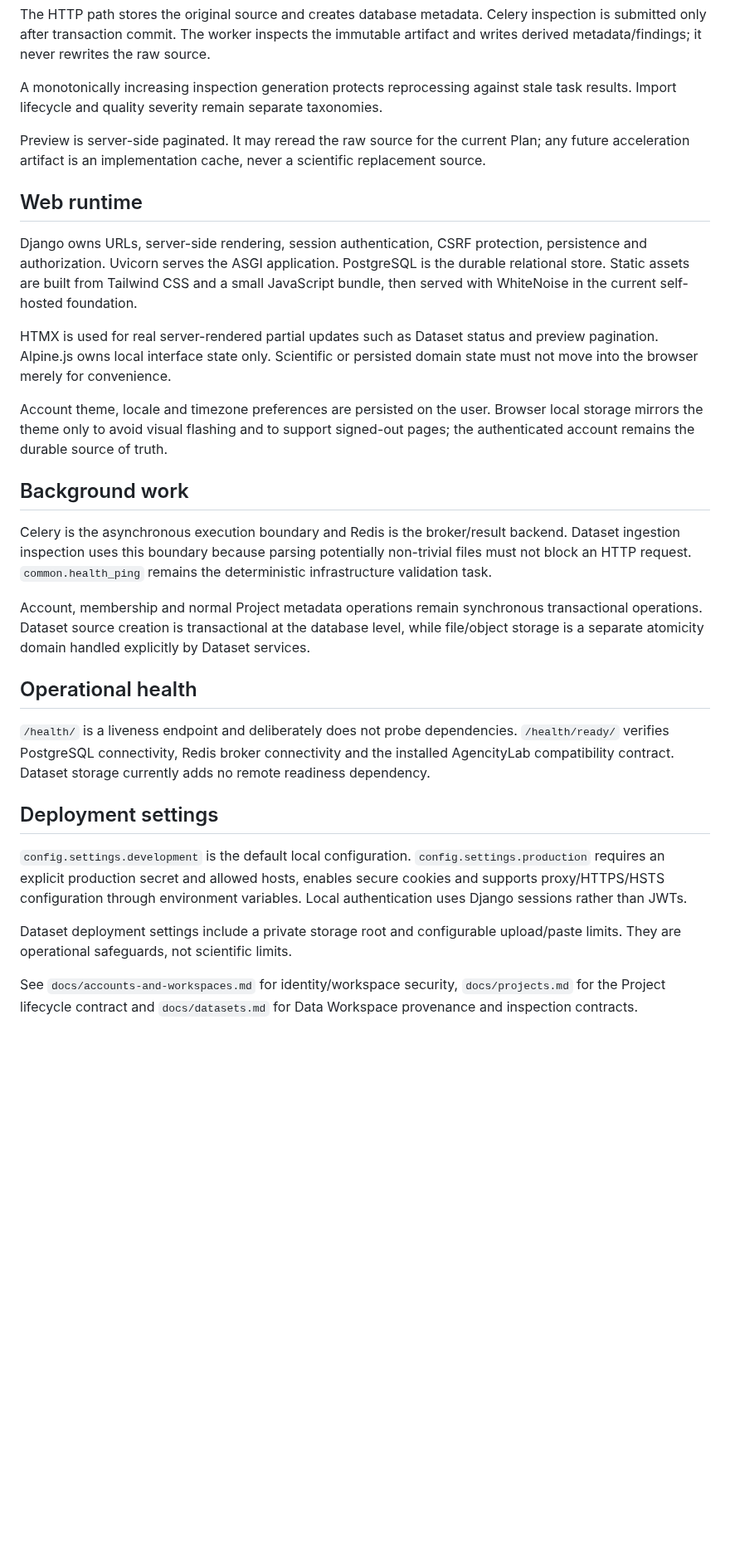
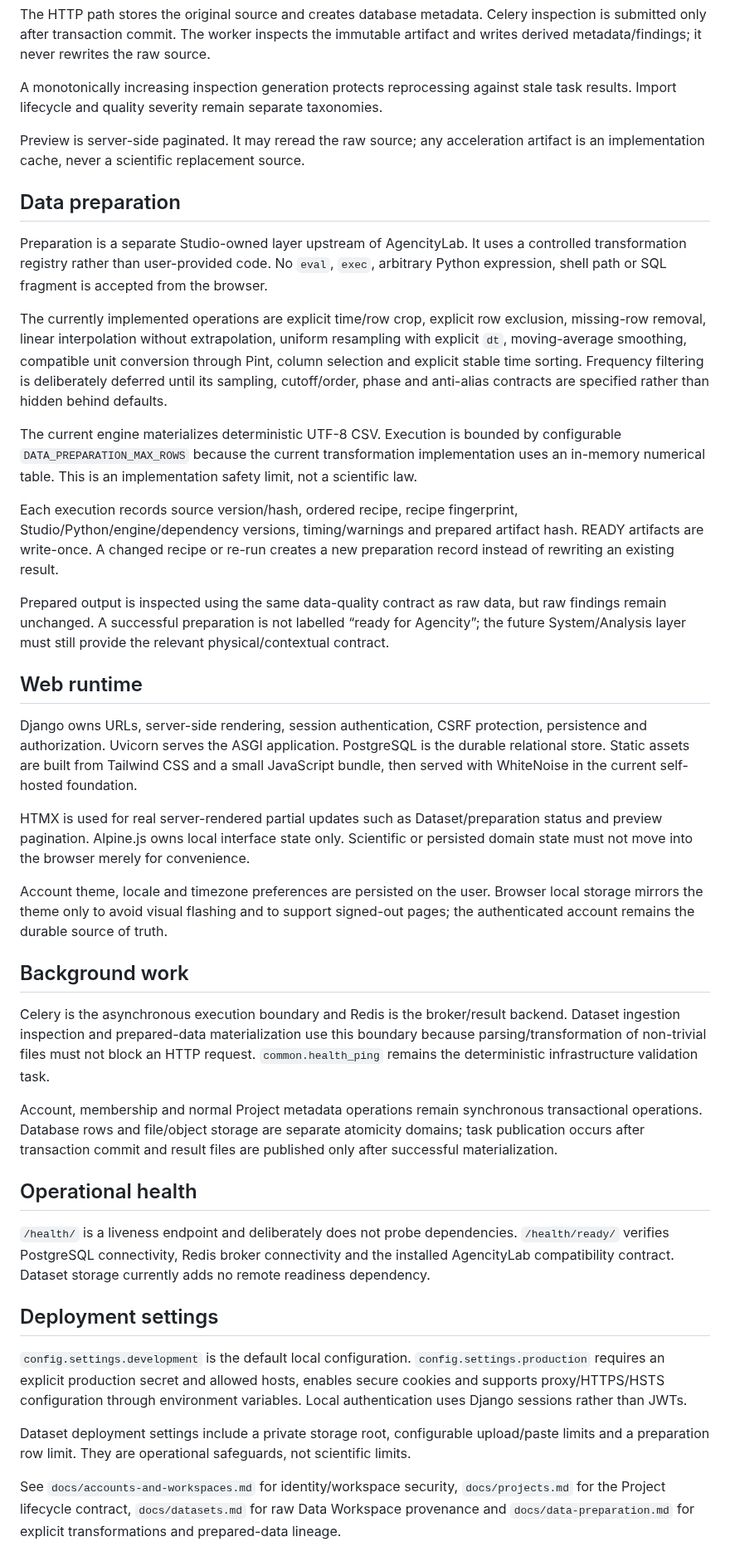
Before and after one commit to somafgroup/AgencityStudio, a Markdown page: docs/architecture.md, the part around one of its changes. Shown at 83% size. GitHub-like rendering; blank space fills up the shorter version.

Commit message:
docs: add prepared-data architecture boundary

```diff
--- a/docs/architecture.md
+++ b/docs/architecture.md
@@ -60,21 +66,33 @@ The HTTP path stores the original source and creates database metadata. Celery i
 
 A monotonically increasing inspection generation protects reprocessing against stale task results. Import lifecycle and quality severity remain separate taxonomies.
 
-Preview is server-side paginated. It may reread the raw source for the current Plan; any future acceleration artifact is an implementation cache, never a scientific replacement source.
+Preview is server-side paginated. It may reread the raw source; any acceleration artifact is an implementation cache, never a scientific replacement source.
+
+## Data preparation
+
+Preparation is a separate Studio-owned layer upstream of AgencityLab. It uses a controlled transformation registry rather than user-provided code. No `eval`, `exec`, arbitrary Python expression, shell path or SQL fragment is accepted from the browser.
+
+The currently implemented operations are explicit time/row crop, explicit row exclusion, missing-row removal, linear interpolation without extrapolation, uniform resampling with explicit `dt`, moving-average smoothing, compatible unit conversion through Pint, column selection and explicit stable time sorting. Frequency filtering is deliberately deferred until its sampling, cutoff/order, phase and anti-alias contracts are specified rather than hidden behind defaults.
+
+The current engine materializes deterministic UTF-8 CSV. Execution is bounded by configurable `DATA_PREPARATION_MAX_ROWS` because the current transformation implementation uses an in-memory numerical table. This is an implementation safety limit, not a scientific law.
+
+Each execution records source version/hash, ordered recipe, recipe fingerprint, Studio/Python/engine/dependency versions, timing/warnings and prepared artifact hash. READY artifacts are write-once. A changed recipe or re-run creates a new preparation record instead of rewriting an existing result.
+
+Prepared output is inspected using the same data-quality contract as raw data, but raw findings remain unchanged. A successful preparation is not labelled “ready for Agencity”; the future System/Analysis layer must still provide the relevant physical/contextual contract.
 
 ## Web runtime
 
 Django owns URLs, server-side rendering, session authentication, CSRF protection, persistence and authorization. Uvicorn serves the ASGI application. PostgreSQL is the durable relational store. Static assets are built from Tailwind CSS and a small JavaScript bundle, then served with WhiteNoise in the current self-hosted foundation.
 
-HTMX is used for real server-rendered partial updates such as Dataset status and preview pagination. Alpine.js owns local interface state only. Scientific or persisted domain state must not move into the browser merely for convenience.
+HTMX is used for real server-rendered partial updates such as Dataset/preparation status and preview pagination. Alpine.js owns local interface state only. Scientific or persisted domain state must not move into the browser merely for convenience.
 
 Account theme, locale and timezone preferences are persisted on the user. Browser local storage mirrors the theme only to avoid visual flashing and to support signed-out pages; the authenticated account remains the durable source of truth.
 
 ## Background work
 
-Celery is the asynchronous execution boundary and Redis is the broker/result backend. Dataset ingestion inspection uses this boundary because parsing potentially non-trivial files must not block an HTTP request. `common.health_ping` remains the deterministic infrastructure validation task.
+Celery is the asynchronous execution boundary and Redis is the broker/result backend. Dataset ingestion inspection and prepared-data materialization use this boundary because parsing/transformation of non-trivial files must not block an HTTP request. `common.health_ping` remains the deterministic infrastructure validation task.
 
-Account, membership and normal Project metadata operations remain synchronous transactional operations. Dataset source creation is transactional at the database level, while file/object storage is a separate atomicity domain handled explicitly by Dataset services.
+Account, membership and normal Project metadata operations remain synchronous transactional operations. Database rows and file/object storage are separate atomicity domains; task publication occurs after transaction commit and result files are published only after successful materialization.
 
 ## Operational health
 
@@ -84,6 +102,6 @@ Account, membership and normal Project metadata operations remain synchronous tr
 
 `config.settings.development` is the default local configuration. `config.settings.production` requires an explicit production secret and allowed hosts, enables secure cookies and supports proxy/HTTPS/HSTS configuration through environment variables. Local authentication uses Django sessions rather than JWTs.
 
-Dataset deployment settings include a private storage root and configurable upload/paste limits. They are operational safeguards, not scientific limits.
+Dataset deployment settings include a private storage root, configurable upload/paste limits and a preparation row limit. They are operational safeguards, not scientific limits.
 
-See `docs/accounts-and-workspaces.md` for identity/workspace security, `docs/projects.md` for the Project lifecycle contract and `docs/datasets.md` for Data Workspace provenance and inspection contracts.
+See `docs/accounts-and-workspaces.md` for identity/workspace security, `docs/projects.md` for the Project lifecycle contract, `docs/datasets.md` for raw Data Workspace provenance and `docs/data-preparation.md` for explicit transformations and prepared-data lineage.
```
Also changed, not shown: other parts of docs/architecture.md (+12 -6 lines).
